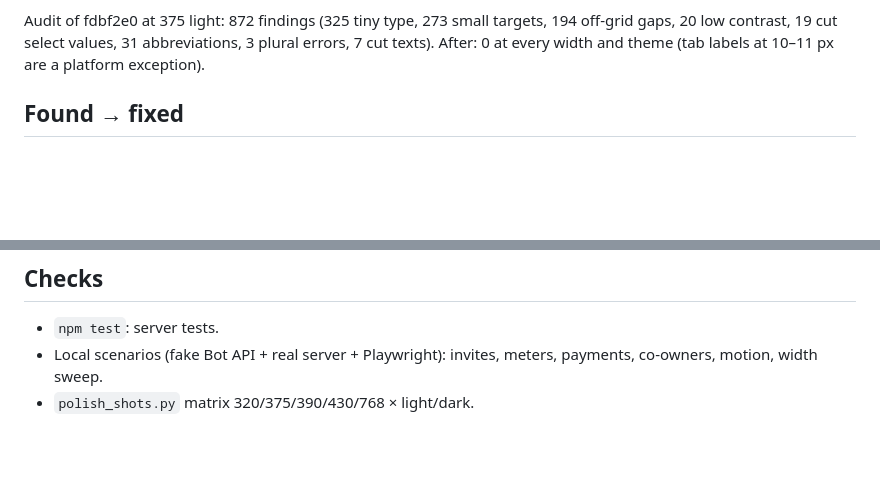
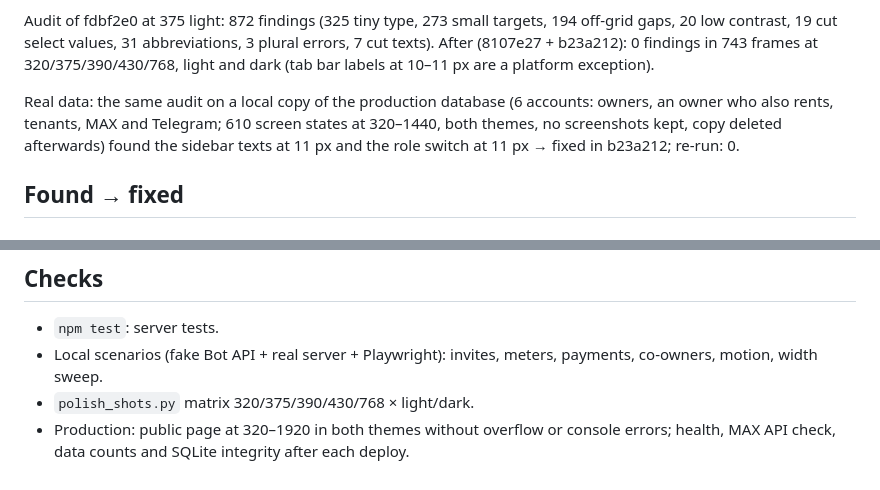
Before and after one commit to Marmos1337/keys-max, a Markdown page: docs/polish-2026-10-26.md, 2 parts joined by grey strips. Rendered like a GitHub page; blank space fills up the shorter version.

Commit message:
Polish notes: final audit numbers and the real-data check
Co-Authored-By: Claude Opus 5.5 <noreply@anthropic.com>

```diff
--- a/docs/polish-2026-10-26.md
+++ b/docs/polish-2026-10-26.md
@@ -13,7 +13,13 @@ abbreviations, targets under 44 px, WCAG AA contrast, type under 12 px, gaps off
 
 Audit of fdbf2e0 at 375 light: 872 findings (325 tiny type, 273 small targets, 194 off-grid
 gaps, 20 low contrast, 19 cut select values, 31 abbreviations, 3 plural errors, 7 cut texts).
-After: 0 at every width and theme (tab labels at 10–11 px are a platform exception).
+After (8107e27 + b23a212): 0 findings in 743 frames at 320/375/390/430/768, light and dark
+(tab bar labels at 10–11 px are a platform exception).
+
+Real data: the same audit on a local copy of the production database (6 accounts: owners,
+an owner who also rents, tenants, MAX and Telegram; 610 screen states at 320–1440, both themes,
+no screenshots kept, copy deleted afterwards) found the sidebar texts at 11 px and the role
+switch at 11 px → fixed in b23a212; re-run: 0.
 
 ## Found → fixed
 
@@ -91,3 +97,5 @@ After: 0 at every width and theme (tab labels at 10–11 px are a platform excep
 - `npm test`: server tests.
 - Local scenarios (fake Bot API + real server + Playwright): invites, meters, payments, co-owners, motion, width sweep.
 - `polish_shots.py` matrix 320/375/390/430/768 × light/dark.
+- Production: public page at 320–1920 in both themes without overflow or console errors; health,
+  MAX API check, data counts and SQLite integrity after each deploy.
```
